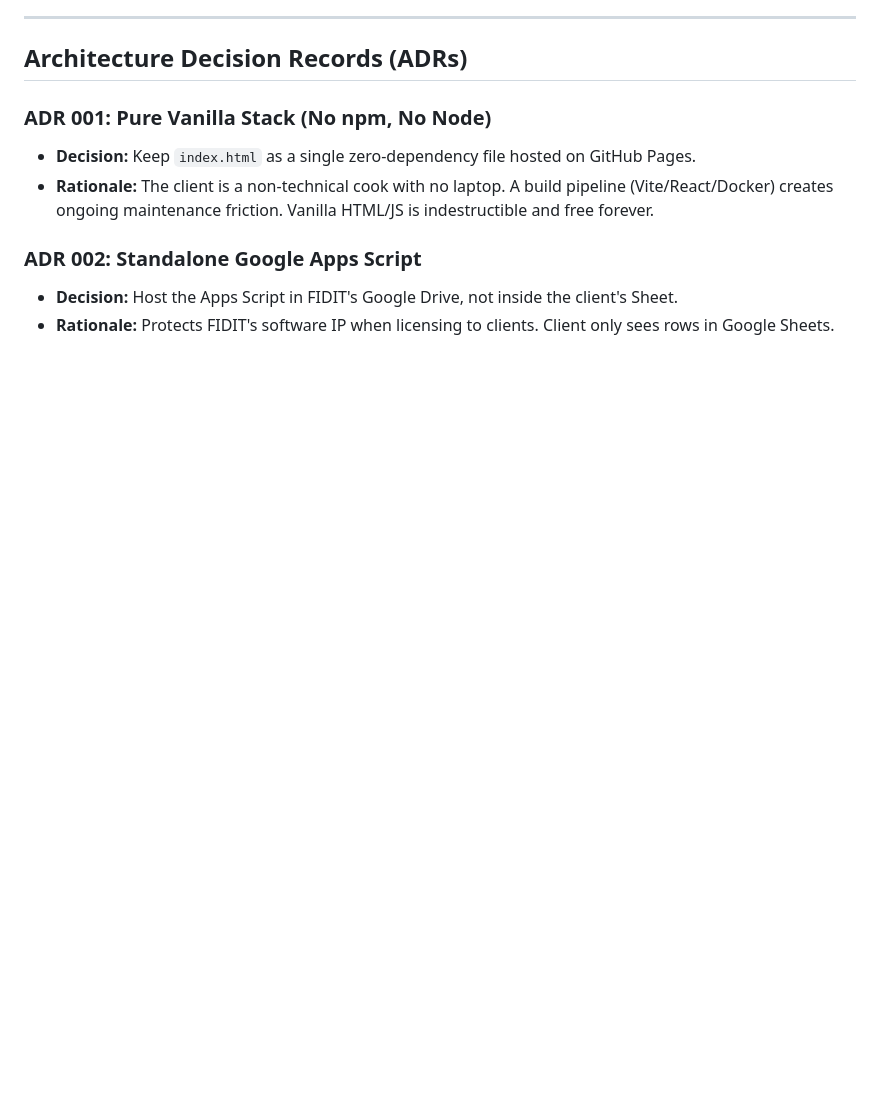
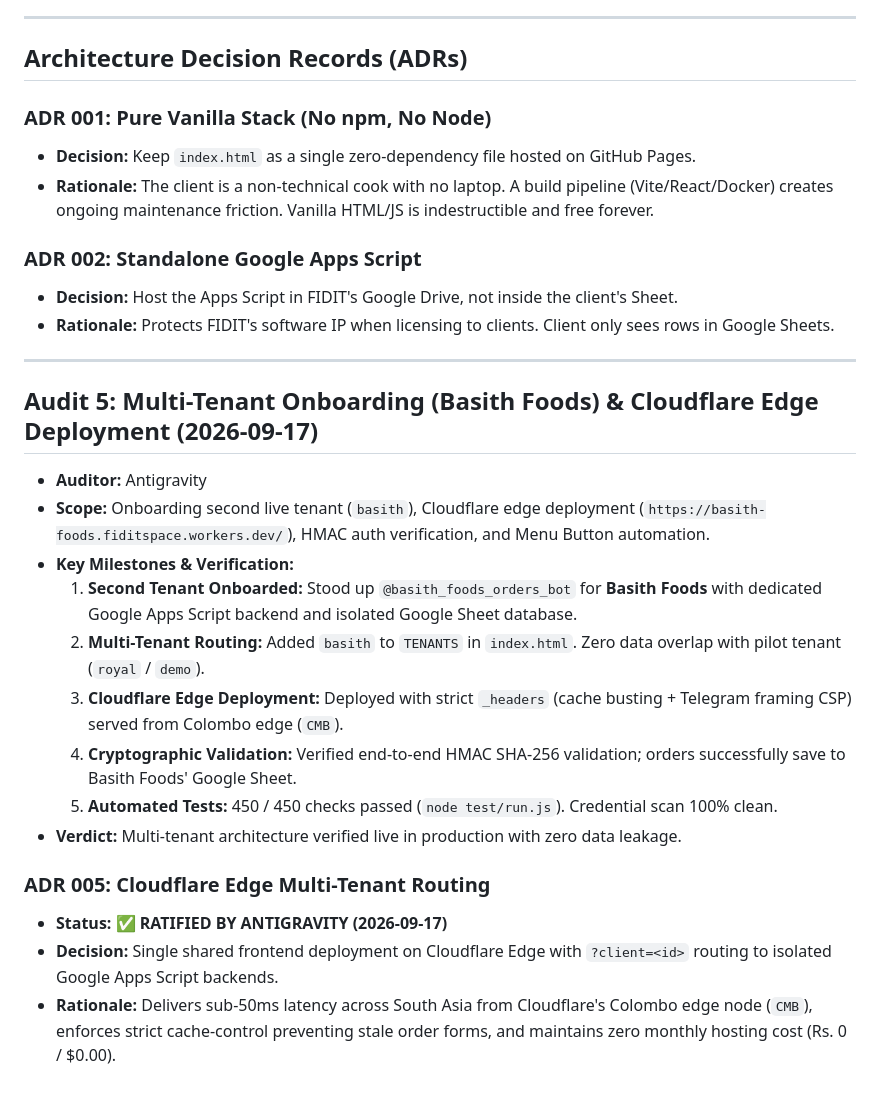
Before and after one commit to fidit-space/catering-order-manager, a Markdown page: .team/AUDIT_LOG.md, the part around the change. GitHub-like rendering; blank space fills up the shorter version.

Commit message:
docs: record Task 16 Basith Foods onboarding and Audit 5 ratification

```diff
--- a/.team/AUDIT_LOG.md
+++ b/.team/AUDIT_LOG.md
@@ -92,3 +92,21 @@ free-text phones produced dead `wa.me` links; and four orders tomorrow meant fou
 ### ADR 002: Standalone Google Apps Script
 - **Decision:** Host the Apps Script in FIDIT's Google Drive, not inside the client's Sheet.
 - **Rationale:** Protects FIDIT's software IP when licensing to clients. Client only sees rows in Google Sheets.
+
+---
+
+## Audit 5: Multi-Tenant Onboarding (Basith Foods) & Cloudflare Edge Deployment (2026-09-17)
+- **Auditor:** Antigravity
+- **Scope:** Onboarding second live tenant (`basith`), Cloudflare edge deployment (`https://basith-foods.fiditspace.workers.dev/`), HMAC auth verification, and Menu Button automation.
+- **Key Milestones & Verification:**
+  1. **Second Tenant Onboarded:** Stood up `@basith_foods_orders_bot` for **Basith Foods** with dedicated Google Apps Script backend and isolated Google Sheet database.
+  2. **Multi-Tenant Routing:** Added `basith` to `TENANTS` in `index.html`. Zero data overlap with pilot tenant (`royal` / `demo`).
+  3. **Cloudflare Edge Deployment:** Deployed with strict `_headers` (cache busting + Telegram framing CSP) served from Colombo edge (`CMB`).
+  4. **Cryptographic Validation:** Verified end-to-end HMAC SHA-256 validation; orders successfully save to Basith Foods' Google Sheet.
+  5. **Automated Tests:** 450 / 450 checks passed (`node test/run.js`). Credential scan 100% clean.
+- **Verdict:** Multi-tenant architecture verified live in production with zero data leakage.
+
+### ADR 005: Cloudflare Edge Multi-Tenant Routing
+- **Status:** ✅ **RATIFIED BY ANTIGRAVITY (2026-09-17)**
+- **Decision:** Single shared frontend deployment on Cloudflare Edge with `?client=<id>` routing to isolated Google Apps Script backends.
+- **Rationale:** Delivers sub-50ms latency across South Asia from Cloudflare's Colombo edge node (`CMB`), enforces strict cache-control preventing stale order forms, and maintains zero monthly hosting cost (Rs. 0 / $0.00).
```
Also changed, not shown: .team/TASK_QUEUE.md (+13 -0 lines), .team/TEAM_STATE.md (+12 -11 lines).
